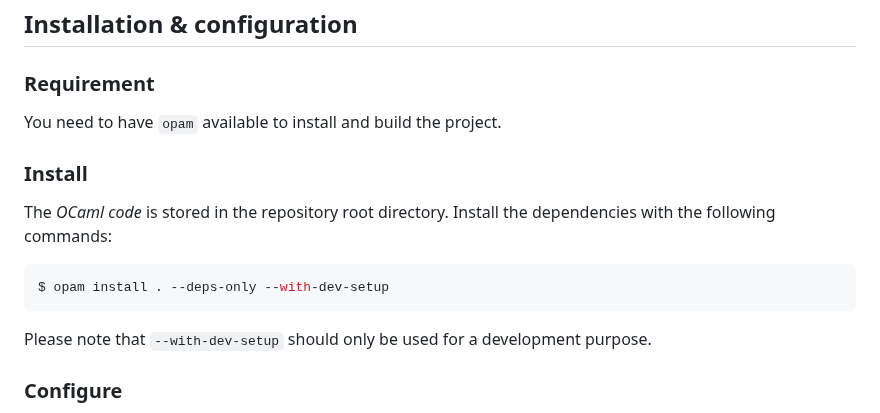
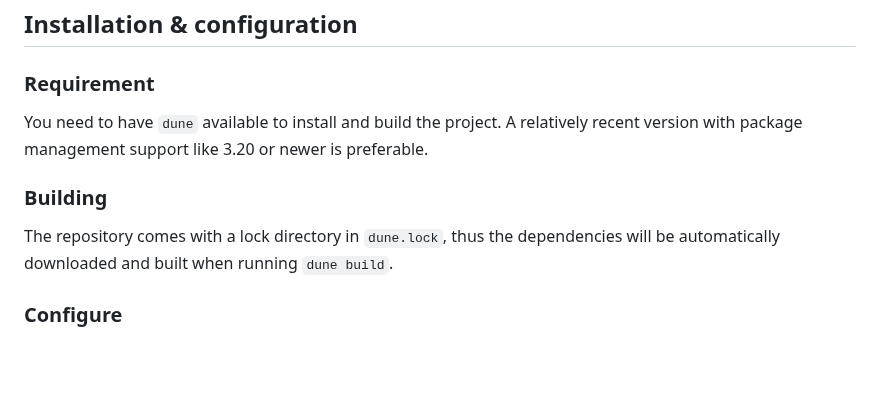
Before and after one commit to ocaml-dune/binary-distribution, a Markdown page: README.md, the part around the change. Drawn GitHub-style; blank space fills up the shorter version.

Commit message:
Document the fact that the code is using Dune package management (#184)
Signed-off-by: Marek Kubica <marek@tarides.com>

````diff
--- a/README.md
+++ b/README.md
@@ -22,19 +22,15 @@ The web page is deployed on [nightly.dune.build](https://nightly.dune.build).
 
 ### Requirement
 
-You need to have `opam` available to install and build the project.
+You need to have `dune` available to install and build the project. A
+relatively recent version with package management support like 3.20 or newer is
+preferable.
 
-### Install
+### Building
 
-The _OCaml code_ is stored in the repository root directory. Install
-the dependencies with the following commands:
-
-```sh
-$ opam install . --deps-only --with-dev-setup
-```
-
-Please note that `--with-dev-setup` should only be used for a development
-purpose.
+The repository comes with a lock directory in `dune.lock`, thus the
+dependencies will be automatically downloaded and built when running `dune
+build`.
 
 ### Configure
 
````
